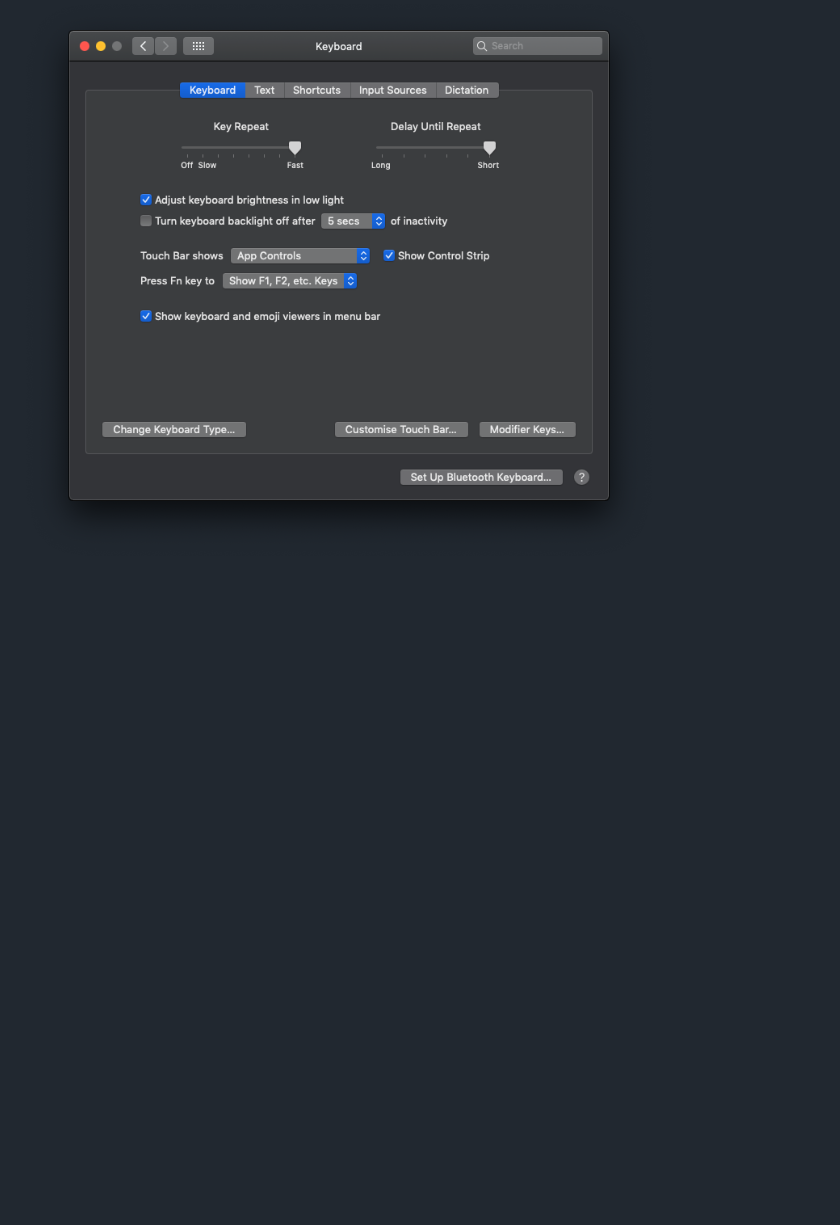
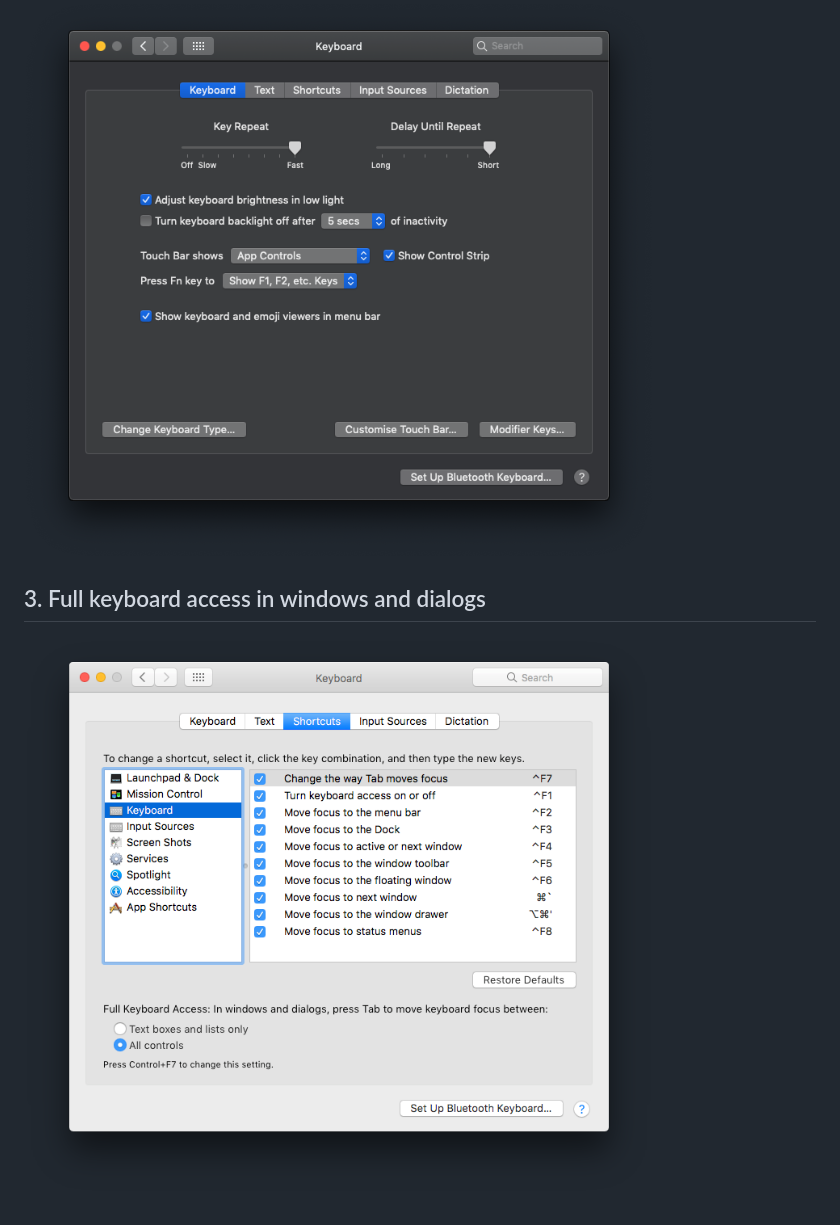
Before and after one commit to AntonNiklasson/dotfiles, a Markdown page: manuals/keyboard-setup.md, the part around the change. GitHub-like rendering; pictures changed too: manuals/assets/keyboard-access.png (added); blank space fills up the shorter version.

```diff
--- a/manuals/keyboard-setup.md
+++ b/manuals/keyboard-setup.md
@@ -23,3 +23,7 @@ You need to either logout or restart the computer for this to take effect in the
 On top of that, make sure to increase the frequency and initial delay for the repeating:
 
 ![Key Repeat](assets/key-repeat.png)
+
+## 3. Full keyboard access in windows and dialogs
+
+![Full keyboard access](assets/keyboard-access.png)
```
Also changed, not shown: manuals/alfred.md (added), manuals/aliases.md (added), manuals/screenshots.md (added), manuals/visual-studio-code.md (added), 1 other file.
